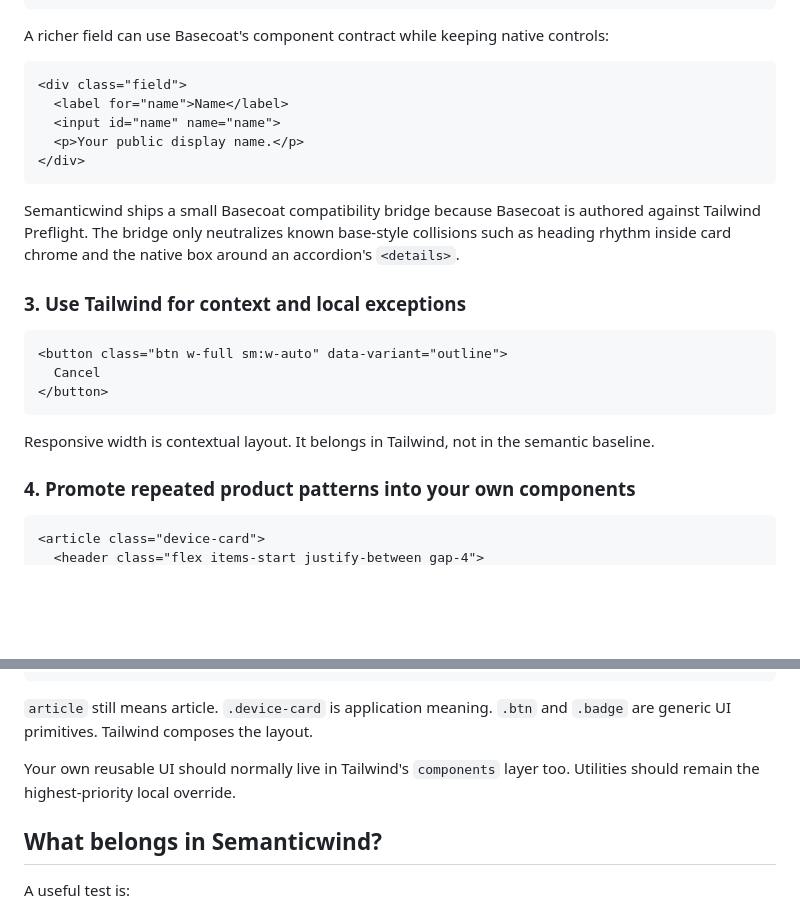
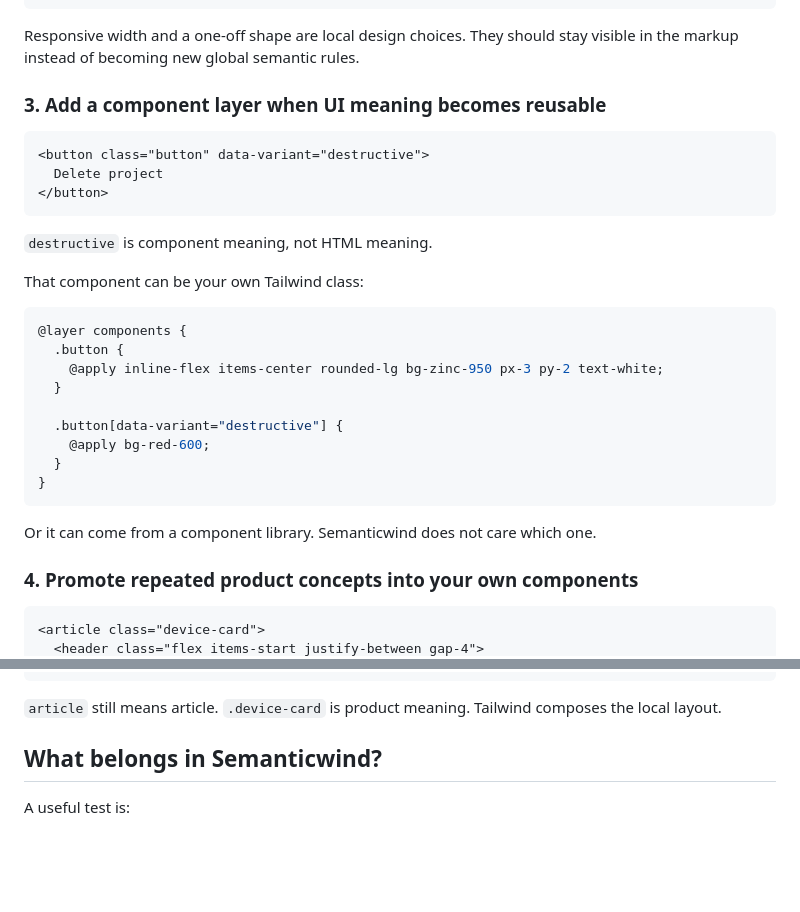
Before and after one commit to iketiunn/semanticwind, a Markdown page: README.md, 2 parts joined by grey strips. Drawn GitHub-style; blank space fills up the shorter version.

````diff
--- a/README.md
+++ b/README.md
@@ -67,29 +103,35 @@ A button variant is component meaning, not HTML meaning:
 </button>
 ```
 
-A richer field can use Basecoat's component contract while keeping native controls:
+Responsive width and a one-off shape are local design choices. They should stay visible in the markup instead of becoming new global semantic rules.
+
+### 3. Add a component layer when UI meaning becomes reusable
 
 ```html
-<div class="field">
-  <label for="name">Name</label>
-  <input id="name" name="name">
-  <p>Your public display name.</p>
-</div>
-```
-
-Semanticwind ships a small Basecoat compatibility bridge because Basecoat is authored against Tailwind Preflight. The bridge only neutralizes known base-style collisions such as heading rhythm inside card chrome and the native box around an accordion's `<details>`.
-
-### 3. Use Tailwind for context and local exceptions
-
-```html
-<button class="btn w-full sm:w-auto" data-variant="outline">
-  Cancel
+<button class="button" data-variant="destructive">
+  Delete project
 </button>
 ```
 
-Responsive width is contextual layout. It belongs in Tailwind, not in the semantic baseline.
+`destructive` is component meaning, not HTML meaning.
 
-### 4. Promote repeated product patterns into your own components
+That component can be your own Tailwind class:
+
+```css
+@layer components {
+  .button {
+    @apply inline-flex items-center rounded-lg bg-zinc-950 px-3 py-2 text-white;
+  }
+
+  .button[data-variant="destructive"] {
+    @apply bg-red-600;
+  }
+}
+```
+
+Or it can come from a component library. Semanticwind does not care which one.
+
+### 4. Promote repeated product concepts into your own components
 
 ```html
 <article class="device-card">
@@ -106,9 +142,7 @@ Responsive width is contextual layout. It belongs in Tailwind, not in the semant
 </article>
 ```
 
-`article` still means article. `.device-card` is application meaning. `.btn` and `.badge` are generic UI primitives. Tailwind composes the layout.
-
-Your own reusable UI should normally live in Tailwind's `components` layer too. Utilities should remain the highest-priority local override.
+`article` still means article. `.device-card` is product meaning. Tailwind composes the local layout.
 
 ## What belongs in Semanticwind?
 
````
Also changed, not shown: other parts of README.md (+82 -63 lines).
